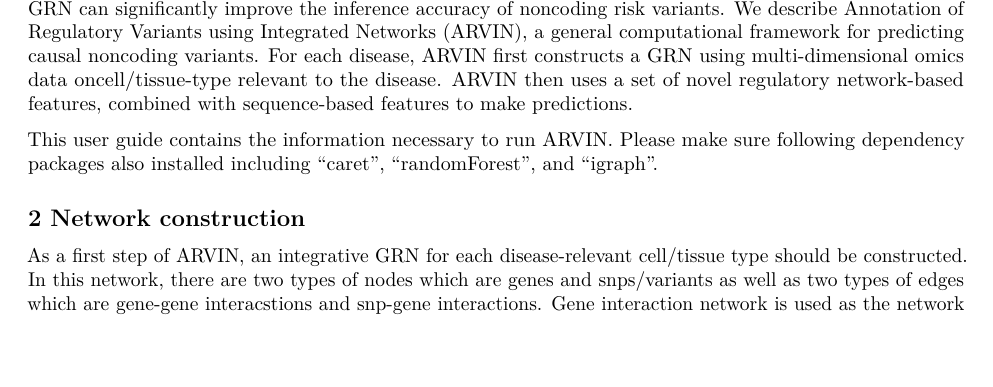
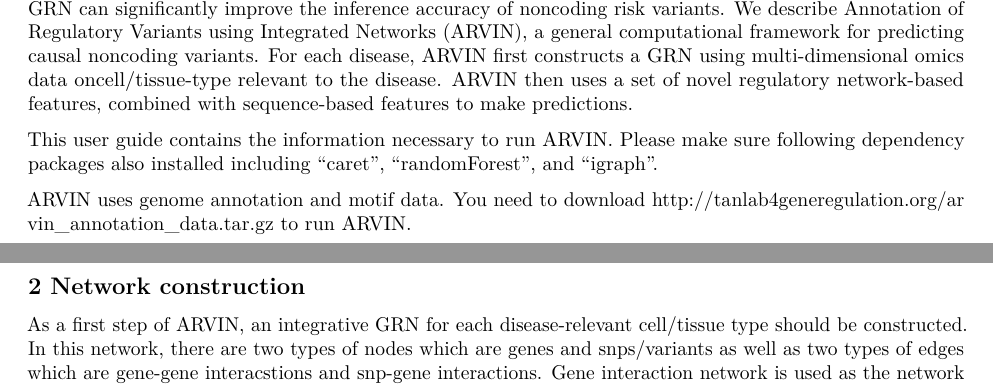
Before and after one commit to gaolong/arvin, an R Markdown document (arvinUserGuide.Rmd): part of page 1 of 6 before the commit and two parts of pages 1 and 2 of 6 after it, the two joined at a grey line, cut so that both start at the same text. Rendered offline with R 4.5, knitr and Pandoc, then LaTeX, with nearby package versions; some code elsewhere in the file could not run offline.

Commit message:
Update arvinUserGuide.Rmd

```diff
--- a/arvinUserGuide.Rmd
+++ b/arvinUserGuide.Rmd
@@ -17,6 +17,8 @@ knitr::opts_chunk$set(echo = TRUE)
 Identifying causal noncoding variants remains a daunting task. Because noncoding variants exert their effects in the context of a gene regulatory network (GRN), we hypothesize that explicit use of disease-relevant GRN can significantly improve the inference accuracy of noncoding risk variants. We describe Annotation of Regulatory Variants using Integrated Networks (ARVIN), a general computational framework for predicting causal noncoding variants. For each disease, ARVIN first constructs a GRN using multi-dimensional omics data oncell/tissue-type relevant to the disease. ARVIN then uses a set of novel regulatory network-based features, combined with sequence-based features to make predictions.
 
 This user guide contains the information necessary to run ARVIN. Please make sure following dependency packages also installed including "caret", "randomForest", and "igraph".
+
+ARVIN uses genome annotation and motif data. You need to download http://tanlab4generegulation.org/arvin_annotation_data.tar.gz to run ARVIN.
 
 ## 2 Network construction
 As a first step of ARVIN, an integrative GRN for each disease-relevant cell/tissue type should be constructed. In this network, there are two types of nodes which are genes and snps/variants as well as two types of edges which are gene-gene interacstions and snp-gene interactions. Gene interaction network is used as the network backbone, and then this backbone is integrated with enhancer-promoter interactions(snp-gene interactions). For each type of nodes and edges, normalized scores are computed using cell/tissue speicific information.
```
